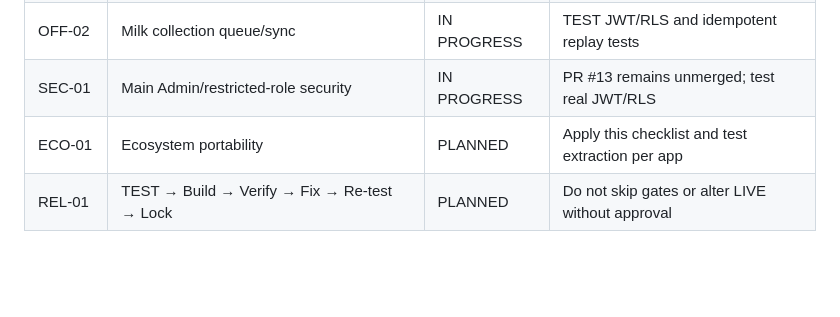
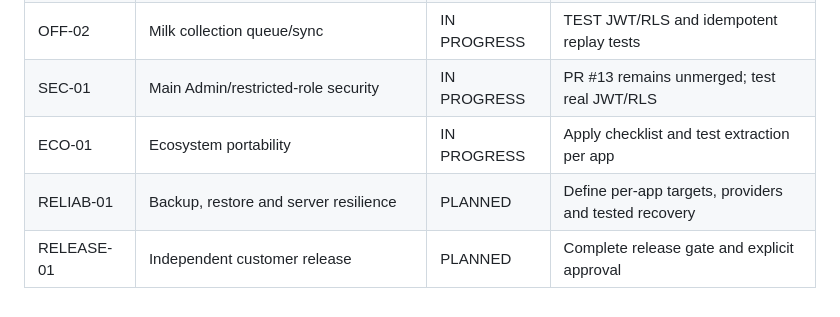
Before and after one commit to jui603295-sudo/muhaimin-dairy, a Markdown page: docs/MASTER_CHECKLIST.md, the part around one of its changes. Rendered like a GitHub page; blank space fills up the shorter version.

```diff
--- a/docs/MASTER_CHECKLIST.md
+++ b/docs/MASTER_CHECKLIST.md
@@ -71,5 +91,6 @@ Version: 1.1. This checklist is the single source of truth. An unchecked item is
 | OFF-01 | Offline cache/startup | IN PROGRESS | Privacy, quota, role and device tests |
 | OFF-02 | Milk collection queue/sync | IN PROGRESS | TEST JWT/RLS and idempotent replay tests |
 | SEC-01 | Main Admin/restricted-role security | IN PROGRESS | PR #13 remains unmerged; test real JWT/RLS |
-| ECO-01 | Ecosystem portability | PLANNED | Apply this checklist and test extraction per app |
-| REL-01 | TEST → Build → Verify → Fix → Re-test → Lock | PLANNED | Do not skip gates or alter LIVE without approval |
+| ECO-01 | Ecosystem portability | IN PROGRESS | Apply checklist and test extraction per app |
+| RELIAB-01 | Backup, restore and server resilience | PLANNED | Define per-app targets, providers and tested recovery |
+| RELEASE-01 | Independent customer release | PLANNED | Complete release gate and explicit approval |
```
Also changed, not shown: other parts of docs/MASTER_CHECKLIST.md (+34 -14 lines).
